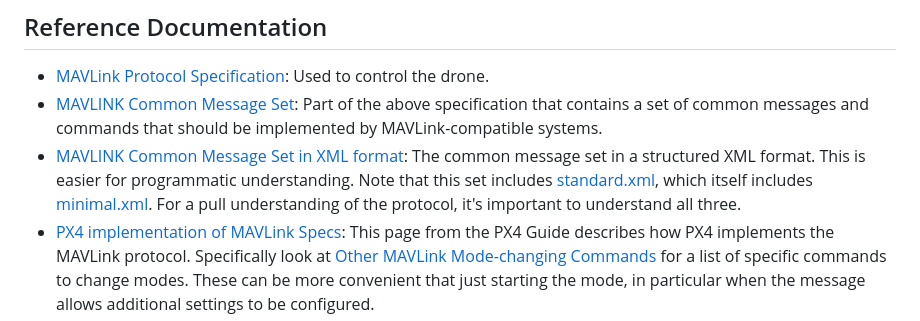
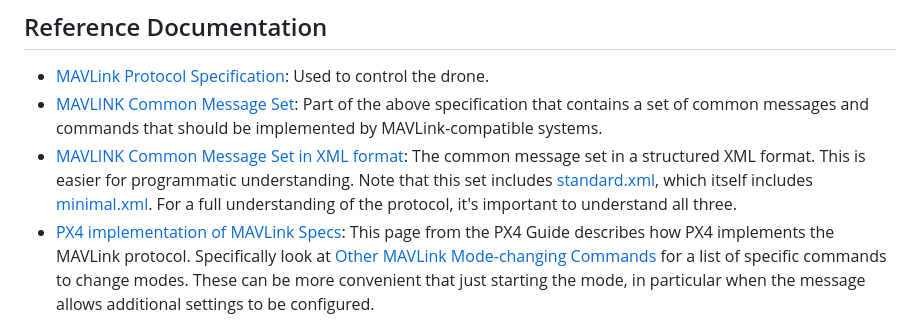
Before and after one commit to flightpath-dev/flightpath-ui, a Markdown page: AGENTS.md, the part around the change. GitHub-like rendering.

Commit message:
fix typo

```diff
--- a/AGENTS.md
+++ b/AGENTS.md
@@ -6,7 +6,7 @@ This project is the ground control station for [Flightpath](https://github.com/f
 
 - [MAVLink Protocol Specification](https://mavlink.io/en/): Used to control the drone.
 - [MAVLINK Common Message Set](https://mavlink.io/en/messages/common.html): Part of the above specification that contains a set of common messages and commands that should be implemented by MAVLink-compatible systems.
-- [MAVLINK Common Message Set in XML format](https://github.com/mavlink/mavlink/blob/master/message_definitions/v1.0/common.xml): The common message set in a structured XML format. This is easier for programmatic understanding. Note that this set includes [standard.xml](https://github.com/mavlink/mavlink/blob/master/message_definitions/v1.0/standard.xml), which itself includes [minimal.xml](https://github.com/mavlink/mavlink/blob/master/message_definitions/v1.0/minimal.xml). For a pull understanding of the protocol, it's important to understand all three.
+- [MAVLINK Common Message Set in XML format](https://github.com/mavlink/mavlink/blob/master/message_definitions/v1.0/common.xml): The common message set in a structured XML format. This is easier for programmatic understanding. Note that this set includes [standard.xml](https://github.com/mavlink/mavlink/blob/master/message_definitions/v1.0/standard.xml), which itself includes [minimal.xml](https://github.com/mavlink/mavlink/blob/master/message_definitions/v1.0/minimal.xml). For a full understanding of the protocol, it's important to understand all three.
 - [PX4 implementation of MAVLink Specs](https://docs.px4.io/main/en/mavlink/standard_modes): This page from the PX4 Guide describes how PX4 implements the MAVLink protocol. Specifically look at [Other MAVLink Mode-changing Commands](https://docs.px4.io/main/en/mavlink/standard_modes#other-mavlink-mode-changing-commands) for a list of specific commands to change modes. These can be more convenient that just starting the mode, in particular when the message allows additional settings to be configured.
 - [gomavlib](https://github.com/bluenviron/gomavlib): The Go library used by the Flightpath server to send MAVLink commands to the drone and receive MAVLink messages. Use these docs to understand the server capabilities. Especially, look at the [examples](https://github.com/bluenviron/gomavlib/tree/main/examples) directory to understand MAVLink workflows to achieve specific goals.
 
```
